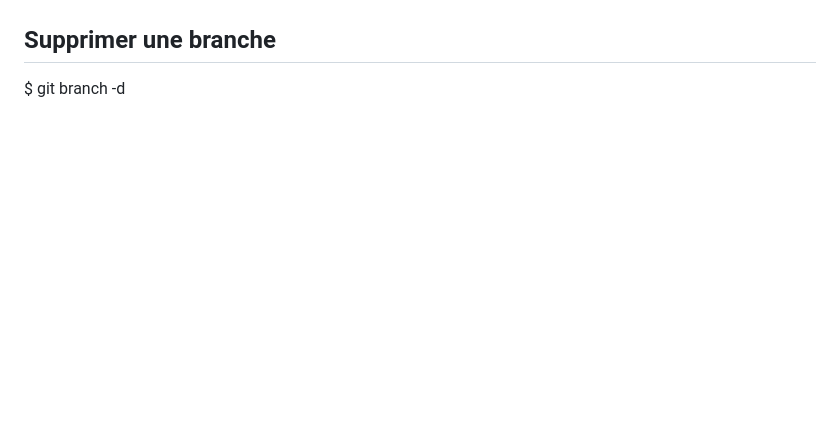
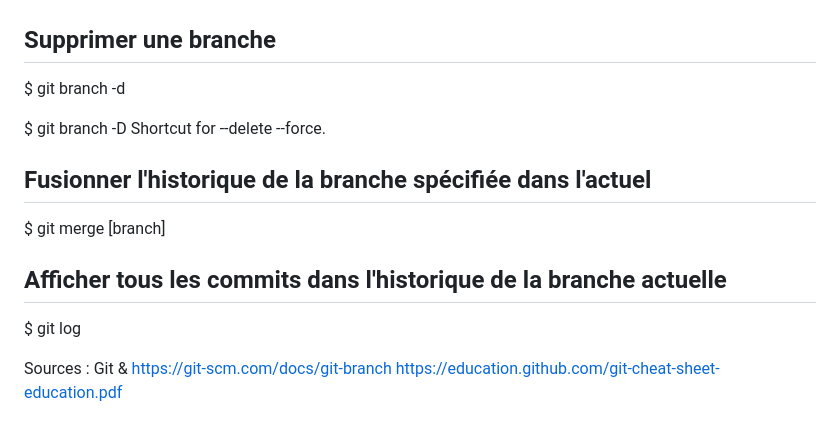
Before and after one commit to ManuANGOT/recap-git, a Markdown page: recap-gitBranch.md, the part around one of its changes. Rendered like a GitHub page; blank space fills up the shorter version.

Commit message:
brief Git-branch modified

```diff
--- a/recap-gitBranch.md
+++ b/recap-gitBranch.md
@@ -56,3 +56,15 @@ git fetch && git checkout "NomAutreBranche"
 
 ## Supprimer une branche
-$ git branch -d <nomDeLaBranche>
+$ git branch -d <branchname>
+
+$ git branch -D <branchname>
+Shortcut for --delete --force.
+
+## Fusionner l'historique de la branche spécifiée dans l'actuel
+$ git merge [branch]
+
+## Afficher tous les commits dans l'historique de la branche actuelle
+ $ git log
+
+Sources : Git & https://git-scm.com/docs/git-branch
+https://education.github.com/git-cheat-sheet-education.pdf
```
Also changed, not shown: other parts of recap-gitBranch.md (+9 -9 lines).
